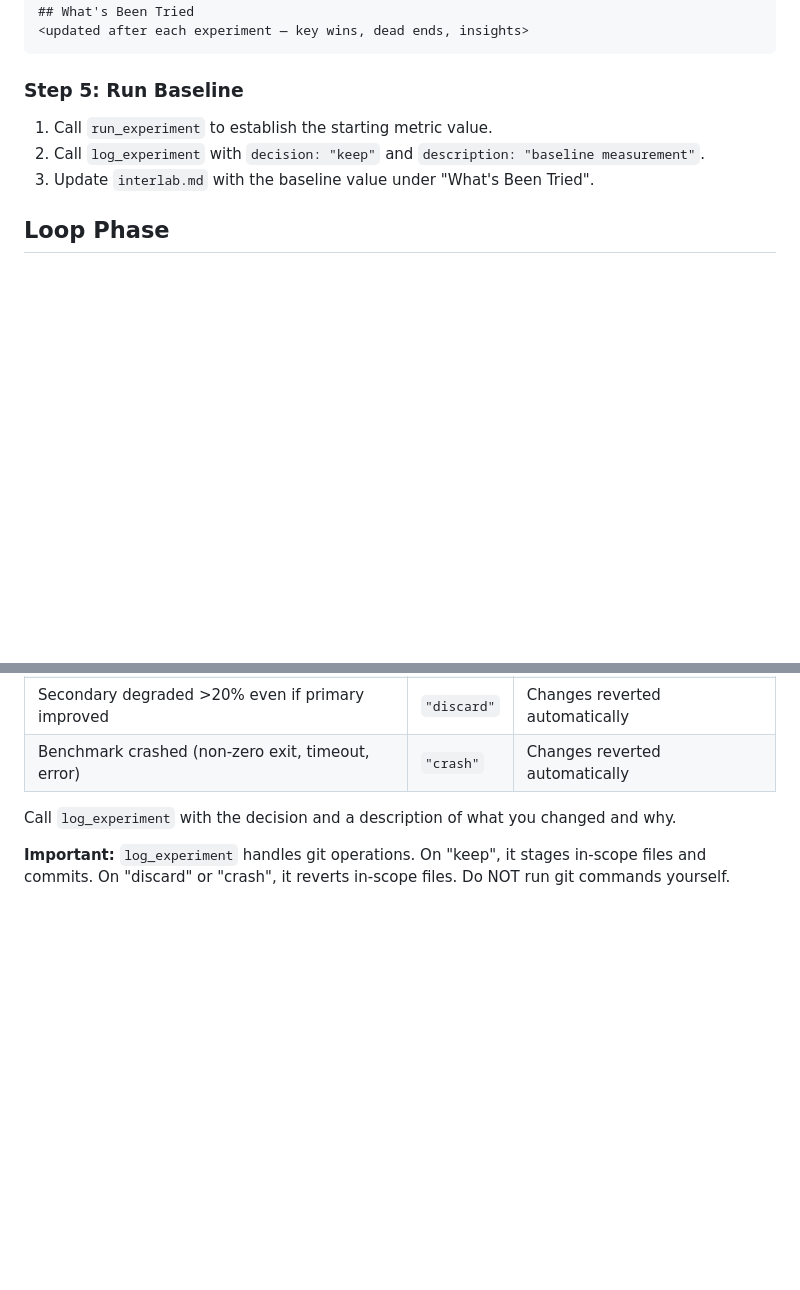
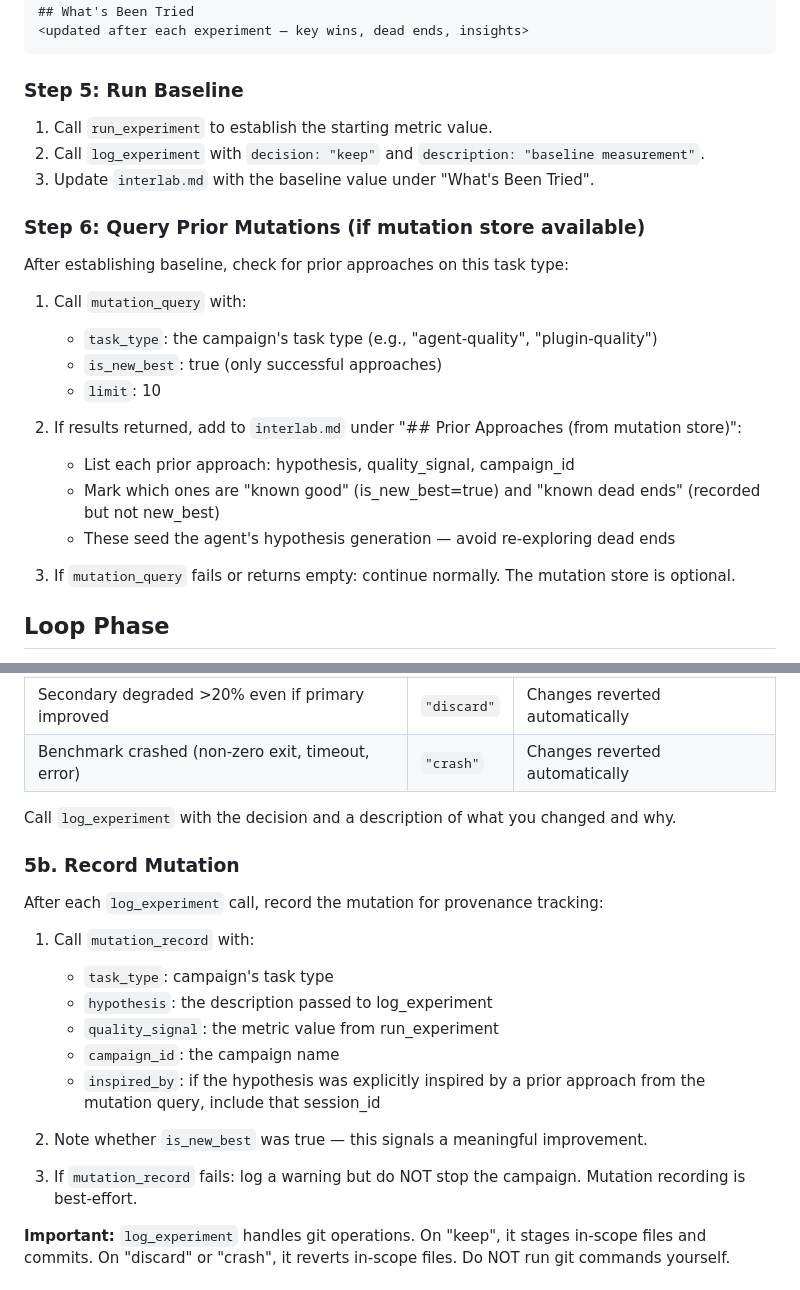
Before and after one commit to mistakeknot/interlab, a Markdown page: skills/autoresearch/SKILL.md, 2 parts joined by grey strips. Rendered like a GitHub page; blank space fills up the shorter version.

Commit message:
feat: wire mutation store into /autoresearch (query at start, record after each experiment)

```diff
--- a/skills/autoresearch/SKILL.md
+++ b/skills/autoresearch/SKILL.md
@@ -108,6 +108,22 @@ Create `interlab.md` in the working directory:
 2. Call `log_experiment` with `decision: "keep"` and `description: "baseline measurement"`.
 3. Update `interlab.md` with the baseline value under "What's Been Tried".
 
+### Step 6: Query Prior Mutations (if mutation store available)
+
+After establishing baseline, check for prior approaches on this task type:
+
+1. Call `mutation_query` with:
+   - `task_type`: the campaign's task type (e.g., "agent-quality", "plugin-quality")
+   - `is_new_best`: true (only successful approaches)
+   - `limit`: 10
+
+2. If results returned, add to `interlab.md` under "## Prior Approaches (from mutation store)":
+   - List each prior approach: hypothesis, quality_signal, campaign_id
+   - Mark which ones are "known good" (is_new_best=true) and "known dead ends" (recorded but not new_best)
+   - These seed the agent's hypothesis generation — avoid re-exploring dead ends
+
+3. If `mutation_query` fails or returns empty: continue normally. The mutation store is optional.
+
 ## Loop Phase
 
 **LOOP FOREVER. Never ask "should I continue?" Never pause to check in. The circuit breaker is the safety net — trust it.**
@@ -149,6 +165,21 @@ Call `run_experiment`. Read the output carefully:
 | Benchmark crashed (non-zero exit, timeout, error) | `"crash"` | Changes reverted automatically |
 
 Call `log_experiment` with the decision and a description of what you changed and why.
+
+### 5b. Record Mutation
+
+After each `log_experiment` call, record the mutation for provenance tracking:
+
+1. Call `mutation_record` with:
+   - `task_type`: campaign's task type
+   - `hypothesis`: the description passed to log_experiment
+   - `quality_signal`: the metric value from run_experiment
+   - `campaign_id`: the campaign name
+   - `inspired_by`: if the hypothesis was explicitly inspired by a prior approach from the mutation query, include that session_id
+
+2. Note whether `is_new_best` was true — this signals a meaningful improvement.
+
+3. If `mutation_record` fails: log a warning but do NOT stop the campaign. Mutation recording is best-effort.
 
 **Important:** `log_experiment` handles git operations. On "keep", it stages in-scope files and commits. On "discard" or "crash", it reverts in-scope files. Do NOT run git commands yourself.
 
```
